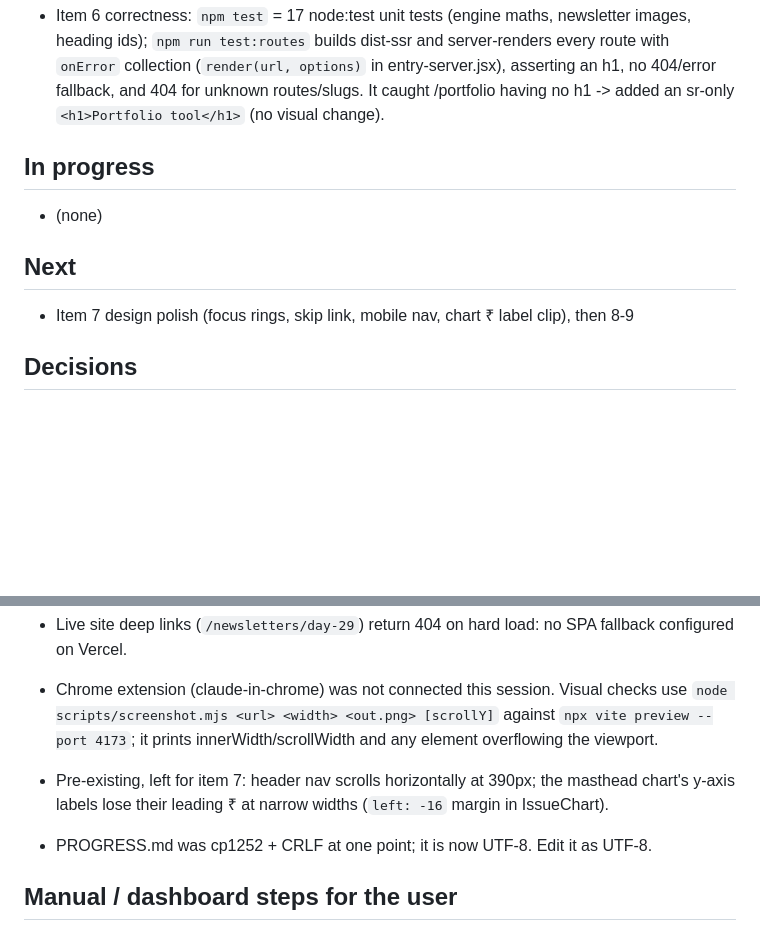
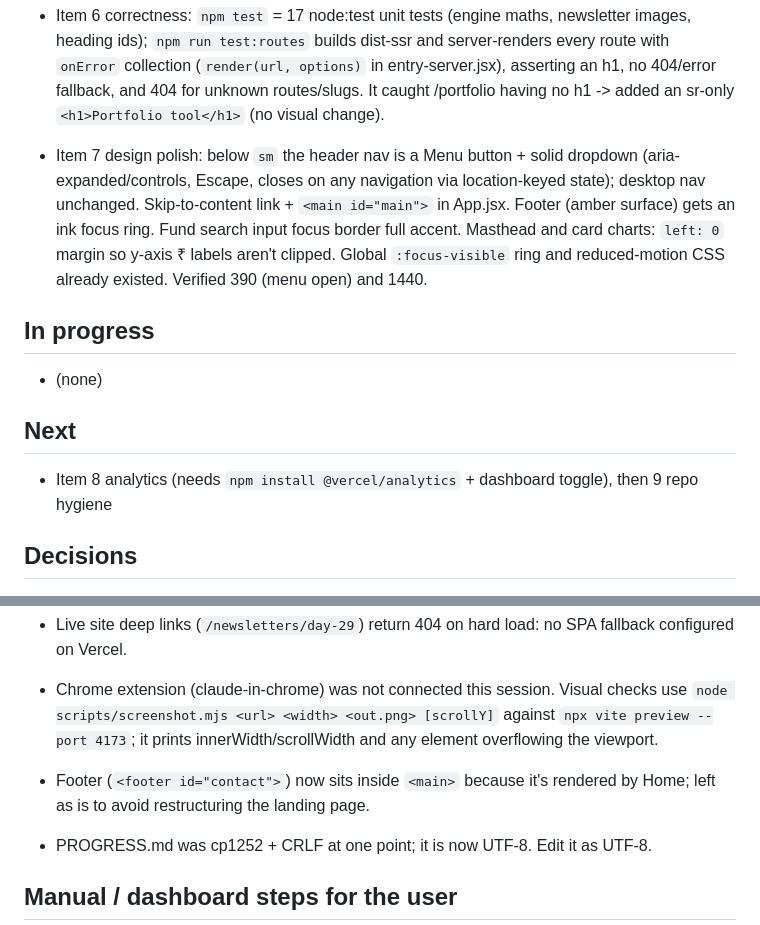
Before and after one commit to shanzxt/Shan, a Markdown page: PROGRESS.md, 2 parts joined by grey strips. Drawn GitHub-style; blank space fills up the shorter version.

Commit message:
Update progress log after design polish
Co-Authored-By: Claude Opus 5.5 <noreply@anthropic.com>

```diff
--- a/PROGRESS.md
+++ b/PROGRESS.md
@@ -31,12 +31,17 @@ Branch: `feature/next-level` (from `staging`). Nothing pushed; commit locally on
   `npm run test:routes` builds dist-ssr and server-renders every route with `onError` collection (`render(url, options)`
   in entry-server.jsx), asserting an h1, no 404/error fallback, and 404 for unknown routes/slugs. It caught /portfolio
   having no h1 -> added an sr-only `<h1>Portfolio tool</h1>` (no visual change).
+- Item 7 design polish: below `sm` the header nav is a Menu button + solid dropdown (aria-expanded/controls, Escape,
+  closes on any navigation via location-keyed state); desktop nav unchanged. Skip-to-content link + `<main id="main">`
+  in App.jsx. Footer (amber surface) gets an ink focus ring. Fund search input focus border full accent. Masthead and
+  card charts: `left: 0` margin so y-axis ₹ labels aren't clipped. Global `:focus-visible` ring and reduced-motion CSS
+  already existed. Verified 390 (menu open) and 1440.
 
 ## In progress
 - (none)
 
 ## Next
-- Item 7 design polish (focus rings, skip link, mobile nav, chart ₹ label clip), then 8-9
+- Item 8 analytics (needs `npm install @vercel/analytics` + dashboard toggle), then 9 repo hygiene
 
 ## Decisions
 - Site URL for canonical/sitemap/feed: `https://www.shantests.in` (live domain per user; README/CLAUDE.md still say shantanusomwanshi.com).
@@ -62,8 +67,8 @@ Branch: `feature/next-level` (from `staging`). Nothing pushed; commit locally on
 - Chrome extension (claude-in-chrome) was not connected this session. Visual checks use `node scripts/screenshot.mjs
   <url> <width> <out.png> [scrollY]` against `npx vite preview --port 4173`; it prints innerWidth/scrollWidth and any
   element overflowing the viewport.
-- Pre-existing, left for item 7: header nav scrolls horizontally at 390px; the masthead chart's y-axis labels lose
-  their leading ₹ at narrow widths (`left: -16` margin in IssueChart).
+- Footer (`<footer id="contact">`) now sits inside `<main>` because it's rendered by Home; left as is to avoid
+  restructuring the landing page.
 - PROGRESS.md was cp1252 + CRLF at one point; it is now UTF-8. Edit it as UTF-8.
 
 ## Manual / dashboard steps for the user
```
